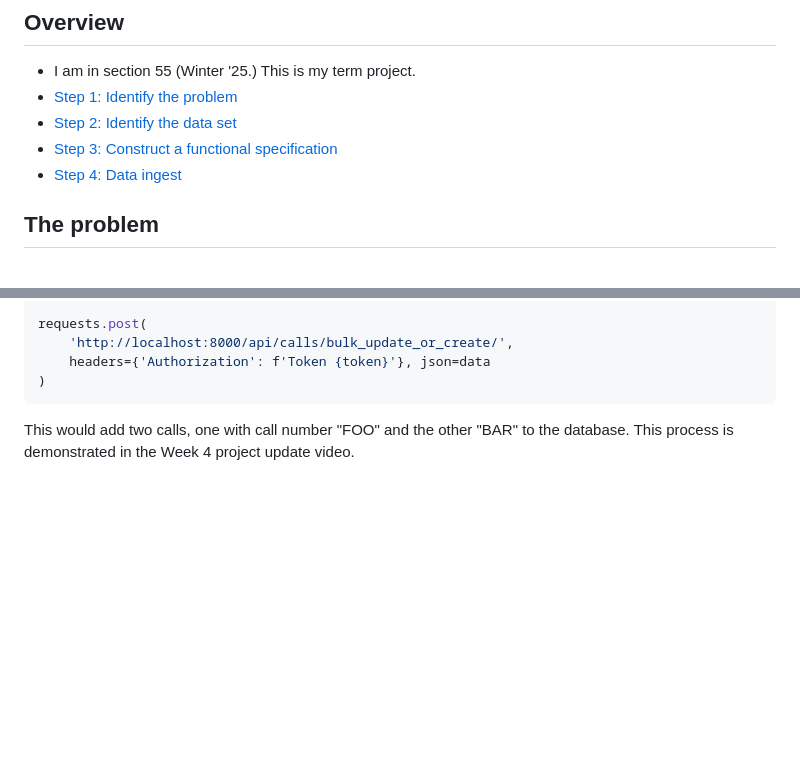
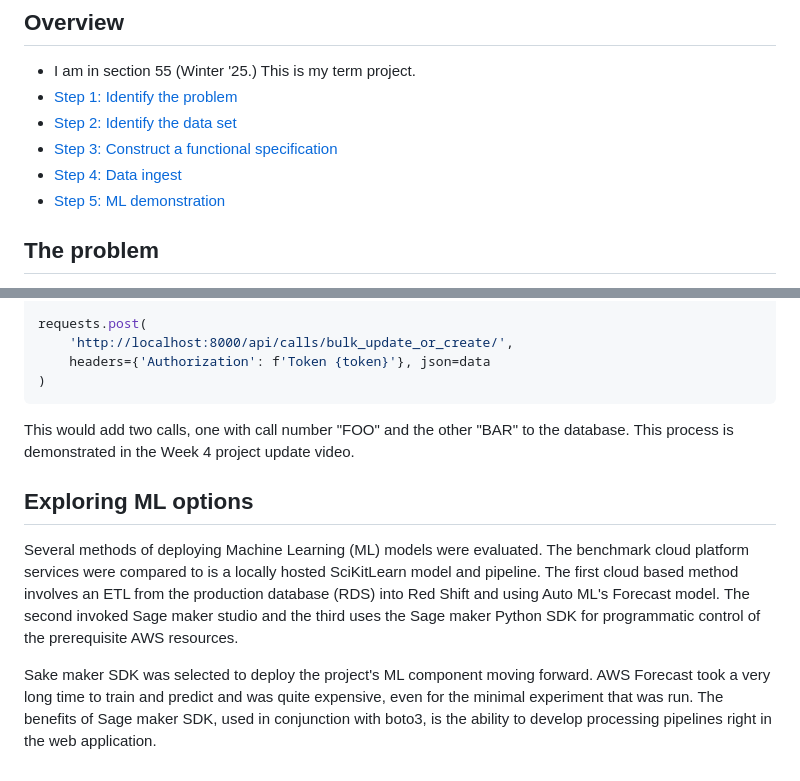
Before and after one commit to kgeidel/msds434-dispatch-predictions, a Markdown page: README.md, 2 parts joined by grey strips. Rendered like a GitHub page; blank space fills up the shorter version.

Commit message:
added step 5 summary

````diff
--- a/README.md
+++ b/README.md
@@ -25,6 +25,7 @@ March 16, 2025
 - [Step 2: Identify the data set](#the-data-set)
 - [Step 3: Construct a functional specification](#functional-specification)
 - [Step 4: Data ingest](#data-ingest)
+- [Step 5: ML demonstration](#exploring-ml-options)
 
 ## The problem
 
@@ -485,3 +486,9 @@ requests.post(
 ```
 
 This would add two calls, one with call number "FOO" and the other "BAR" to the database. This process is demonstrated in the Week 4 project update video.
+
+## Exploring ML options
+
+Several methods of deploying Machine Learning (ML) models were evaluated. The benchmark cloud platform services were compared to is a locally hosted SciKitLearn model and pipeline. The first cloud based method involves an ETL from the production database (RDS) into Red Shift and using Auto ML's Forecast model. The second invoked Sage maker studio and the third uses the Sage maker Python SDK for programmatic control of the prerequisite AWS resources.
+
+Sake maker SDK was selected to deploy the project's ML component moving forward. AWS Forecast took a very long time to train and predict and was quite expensive, even for the minimal experiment that was run. The benefits of Sage maker SDK, used in conjunction with boto3, is the ability to develop processing pipelines right in the web application.
````
